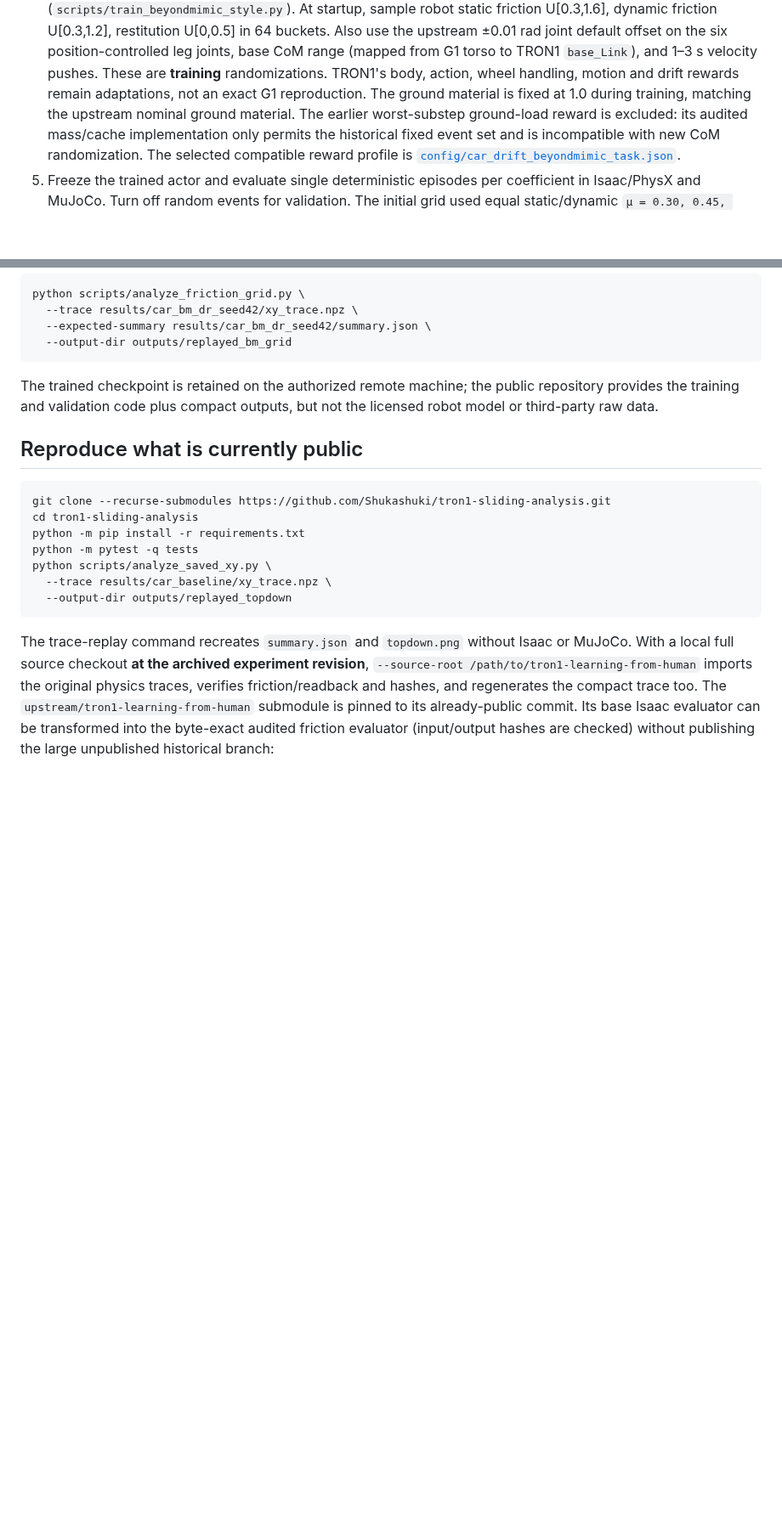
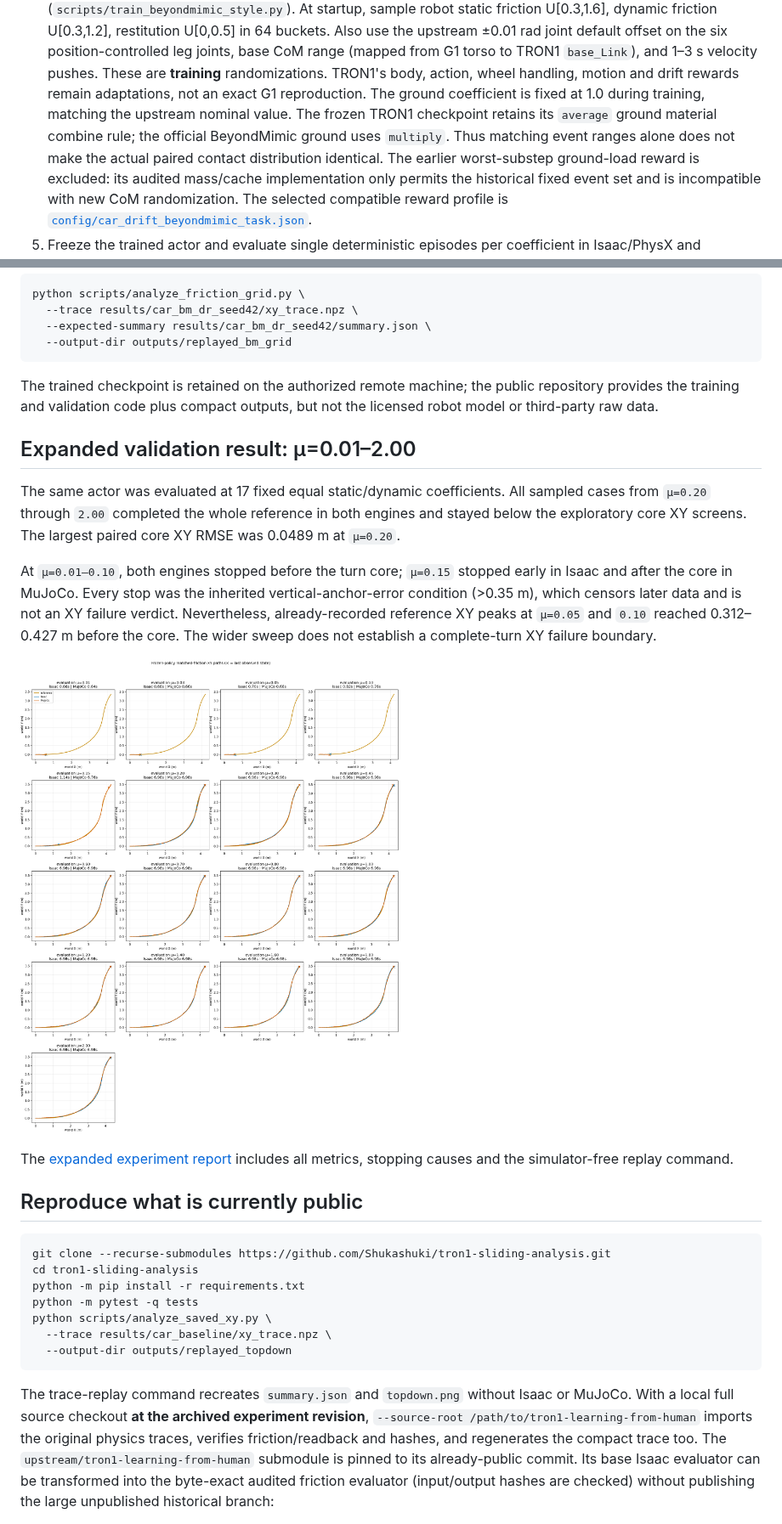
Before and after one commit to Shukashuki/tron1-sliding-analysis, a Markdown page: README.md, 2 parts joined by grey strips. Shown at 85% size. Drawn GitHub-style; pictures changed too: results/car_bm_dr_wide_seed42/topdown.png (added); blank space fills up the shorter version.

Commit message:
Publish wider friction sweep and explain height-triggered censoring

```diff
--- a/README.md
+++ b/README.md
@@ -40,8 +40,11 @@ position error? Views are top-down only. Height/flight is not a failure gate.
    from G1 torso to TRON1 `base_Link`), and
    1–3 s velocity pushes. These are **training** randomizations. TRON1's body,
    action, wheel handling, motion and drift rewards remain adaptations, not an
-   exact G1 reproduction. The ground material is fixed at 1.0 during training,
-   matching the upstream nominal ground material. The earlier worst-substep
+   exact G1 reproduction. The ground coefficient is fixed at 1.0 during training,
+   matching the upstream nominal value. The frozen TRON1 checkpoint retains
+   its `average` ground material combine rule; the official BeyondMimic ground
+   uses `multiply`. Thus matching event ranges alone does not make the actual
+   paired contact distribution identical. The earlier worst-substep
    ground-load reward is excluded: its audited mass/cache implementation only
    permits the historical fixed event set and is incompatible with new CoM
    randomization. The selected compatible reward profile is
@@ -121,6 +124,25 @@ python scripts/analyze_friction_grid.py \
 The trained checkpoint is retained on the authorized remote machine; the
 public repository provides the training and validation code plus compact
 outputs, but not the licensed robot model or third-party raw data.
+
+## Expanded validation result: µ=0.01–2.00
+
+The same actor was evaluated at 17 fixed equal static/dynamic coefficients.
+All sampled cases from `µ=0.20` through `2.00` completed the whole reference
+in both engines and stayed below the exploratory core XY screens. The largest
+paired core XY RMSE was 0.0489 m at `µ=0.20`.
+
+At `µ=0.01–0.10`, both engines stopped before the turn core; `µ=0.15` stopped
+early in Isaac and after the core in MuJoCo. Every stop was the inherited
+vertical-anchor-error condition (>0.35 m), which censors later data and is
+not an XY failure verdict. Nevertheless, already-recorded reference XY peaks
+at `µ=0.05` and `0.10` reached 0.312–0.427 m before the core. The wider sweep
+does not establish a complete-turn XY failure boundary.
+
+![Expanded top-down friction sweep](results/car_bm_dr_wide_seed42/topdown.png)
+
+The [expanded experiment report](results/2026-10-14-wide-friction-grid.md)
+includes all metrics, stopping causes and the simulator-free replay command.
 
 ## Reproduce what is currently public
 
```
Also changed, not shown: other parts of README.md (+1 -1 lines), results/2026-10-14-bm-friction-grid.md (+4 -0 lines), results/2026-10-14-training-smoke.md (+4 -2 lines), results/2026-10-14-wide-friction-grid.md (added, +57 -0 lines), 5 other files.
